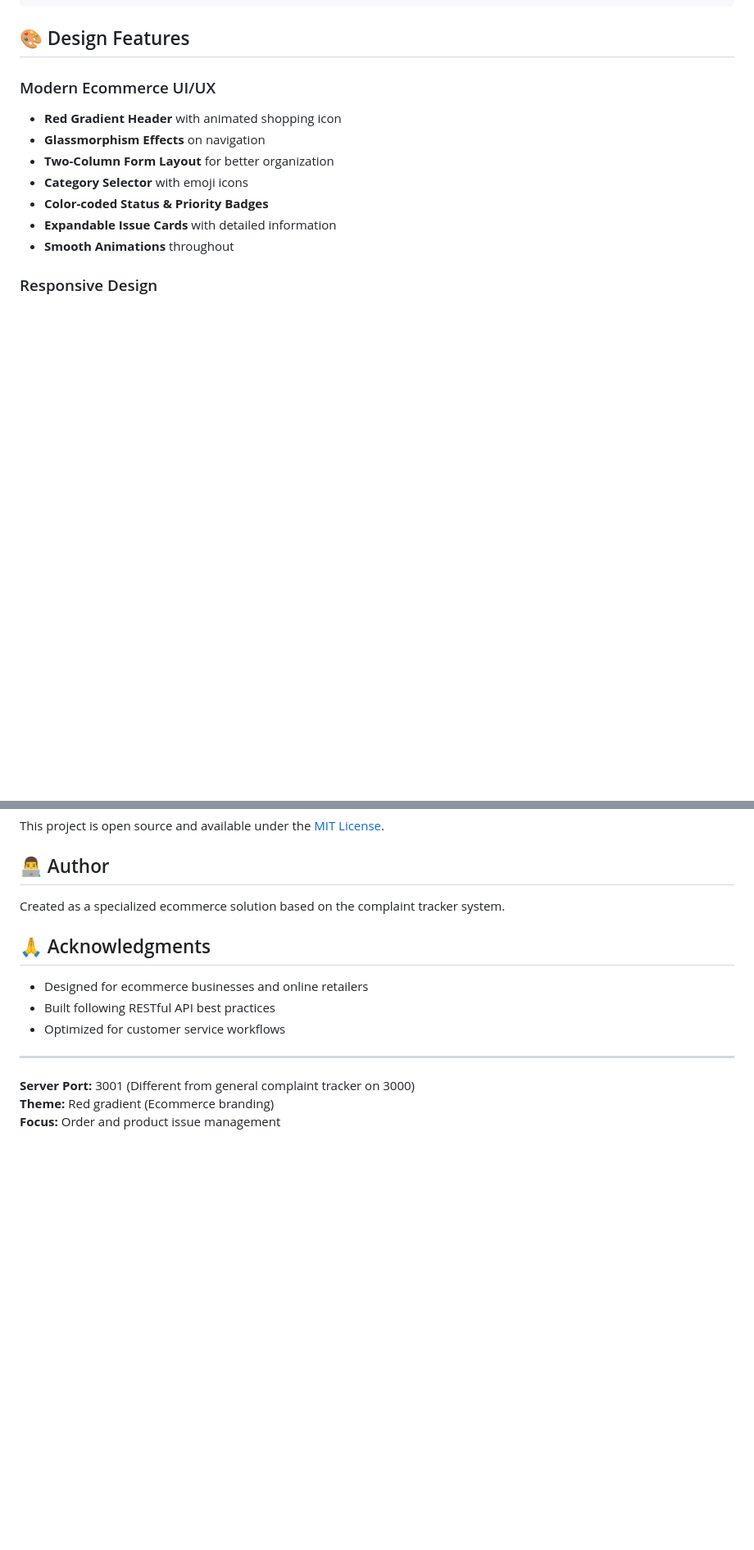
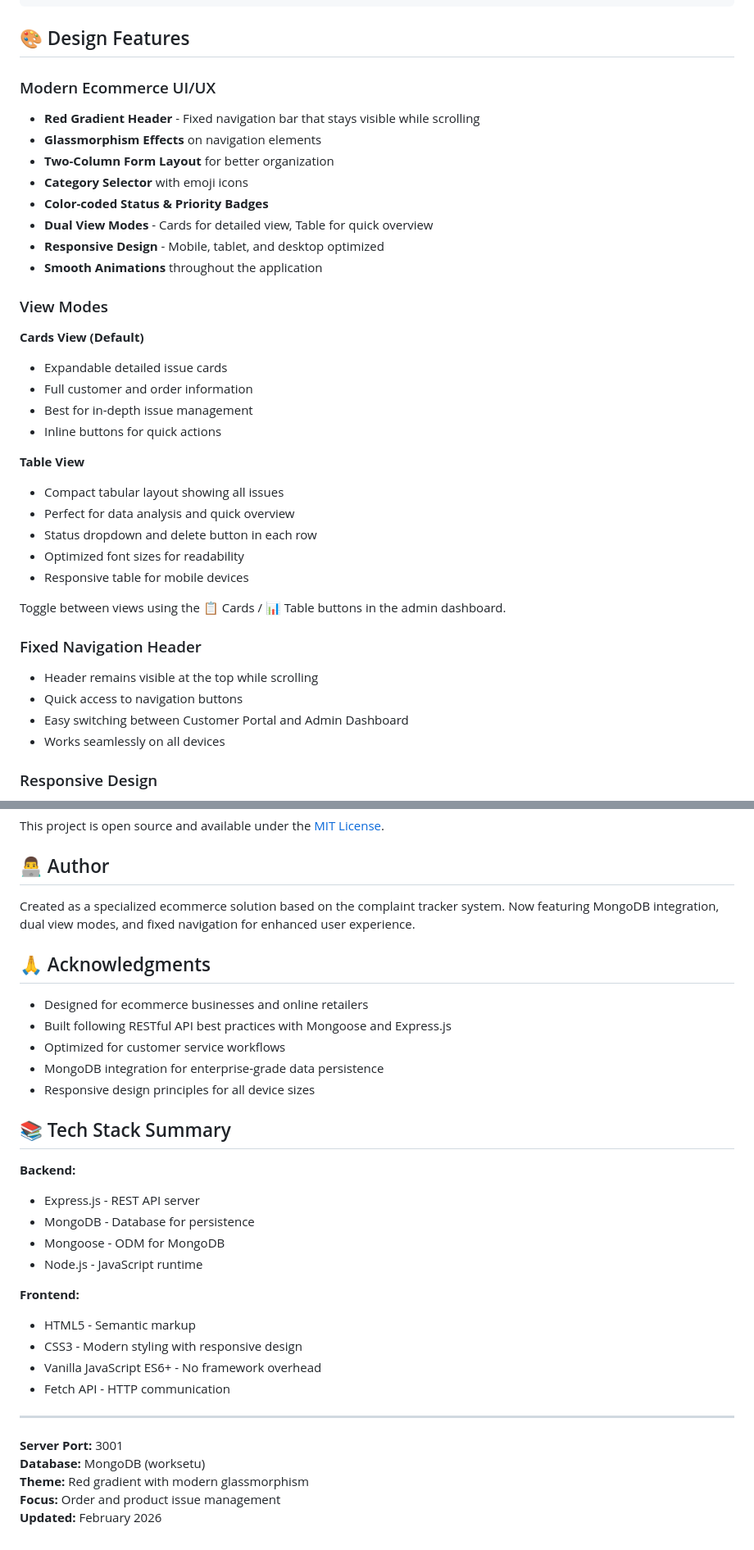
Before and after one commit to Roygautam8852/Ecommerce-Complaint-tracker, a Markdown page: README.md, 2 parts joined by grey strips. Shown at 82% size. Drawn GitHub-style; blank space fills up the shorter version.

```diff
--- a/README.md
+++ b/README.md
@@ -186,13 +210,37 @@ Ecommerce-compalint/
 ## 🎨 Design Features
 
 ### Modern Ecommerce UI/UX
-- **Red Gradient Header** with animated shopping icon
-- **Glassmorphism Effects** on navigation
+- **Red Gradient Header** - Fixed navigation bar that stays visible while scrolling
+- **Glassmorphism Effects** on navigation elements
 - **Two-Column Form Layout** for better organization
 - **Category Selector** with emoji icons
 - **Color-coded Status & Priority Badges**
-- **Expandable Issue Cards** with detailed information
-- **Smooth Animations** throughout
+- **Dual View Modes** - Cards for detailed view, Table for quick overview
+- **Responsive Design** - Mobile, tablet, and desktop optimized
+- **Smooth Animations** throughout the application
+
+### View Modes
+
+**Cards View (Default)**
+- Expandable detailed issue cards
+- Full customer and order information
+- Best for in-depth issue management
+- Inline buttons for quick actions
+
+**Table View**
+- Compact tabular layout showing all issues
+- Perfect for data analysis and quick overview
+- Status dropdown and delete button in each row
+- Optimized font sizes for readability
+- Responsive table for mobile devices
+
+Toggle between views using the 📋 Cards / 📊 Table buttons in the admin dashboard.
+
+### Fixed Navigation Header
+- Header remains visible at the top while scrolling
+- Quick access to navigation buttons
+- Easy switching between Customer Portal and Admin Dashboard
+- Works seamlessly on all devices
 
 ### Responsive Design
 - 📱 Mobile devices (320px - 767px)
@@ -245,16 +322,34 @@ This project is open source and available under the [MIT License](LICENSE).
 
 ## 👨‍💻 Author
 
-Created as a specialized ecommerce solution based on the complaint tracker system.
+Created as a specialized ecommerce solution based on the complaint tracker system. Now featuring MongoDB integration, dual view modes, and fixed navigation for enhanced user experience.
 
 ## 🙏 Acknowledgments
 
 - Designed for ecommerce businesses and online retailers
-- Built following RESTful API best practices
+- Built following RESTful API best practices with Mongoose and Express.js
 - Optimized for customer service workflows
+- MongoDB integration for enterprise-grade data persistence
+- Responsive design principles for all device sizes
+
+## 📚 Tech Stack Summary
+
+**Backend:**
+- Express.js - REST API server
+- MongoDB - Database for persistence
+- Mongoose - ODM for MongoDB
+- Node.js - JavaScript runtime
+
+**Frontend:**
+- HTML5 - Semantic markup
+- CSS3 - Modern styling with responsive design
+- Vanilla JavaScript ES6+ - No framework overhead
+- Fetch API - HTTP communication
 
 ---
 
-**Server Port:** 3001 (Different from general complaint tracker on 3000)
-**Theme:** Red gradient (Ecommerce branding)
+**Server Port:** 3001
+**Database:** MongoDB (worksetu)
+**Theme:** Red gradient with modern glassmorphism
 **Focus:** Order and product issue management
+**Updated:** February 2026
```
Also changed, not shown: other parts of README.md (+81 -28 lines).
